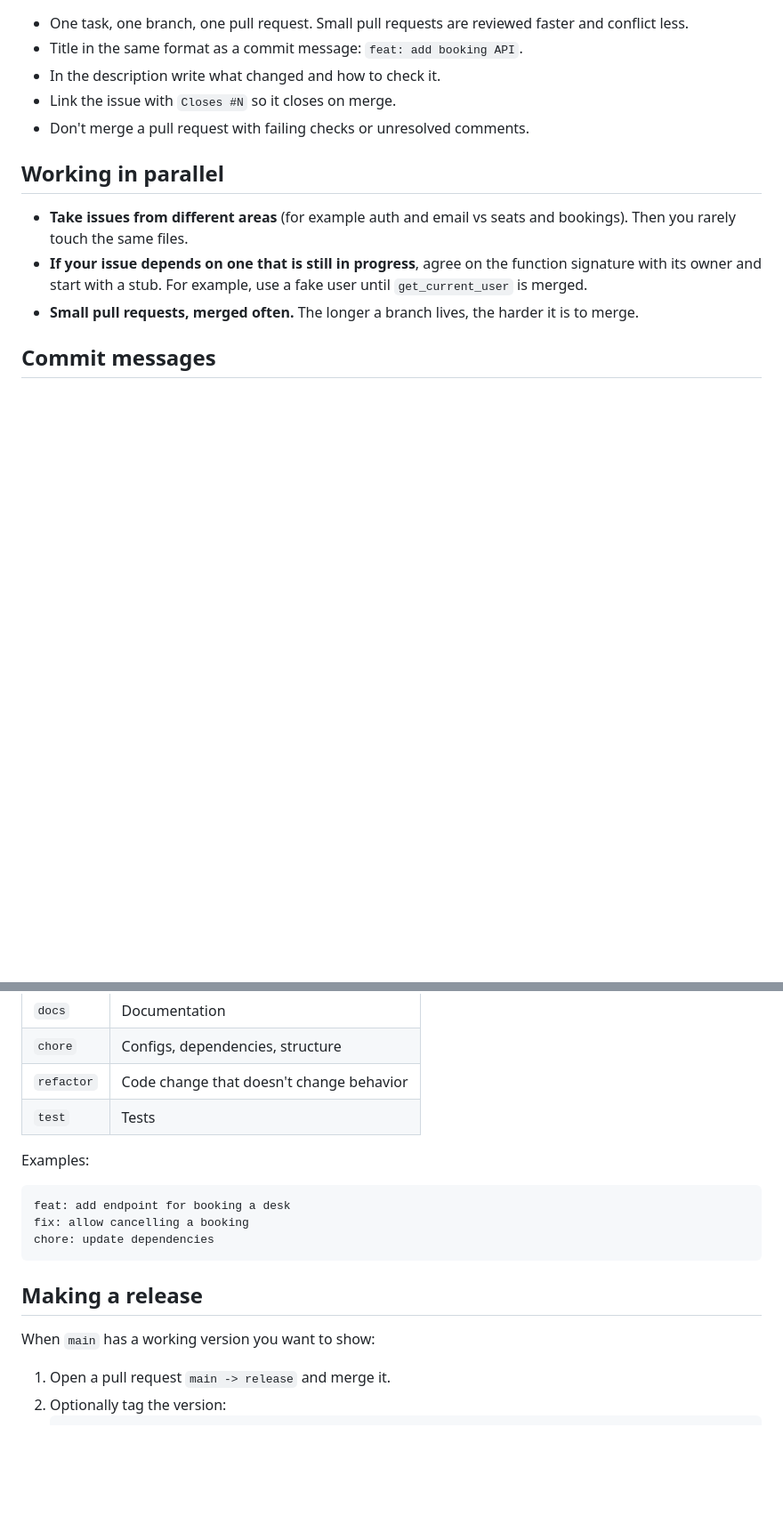
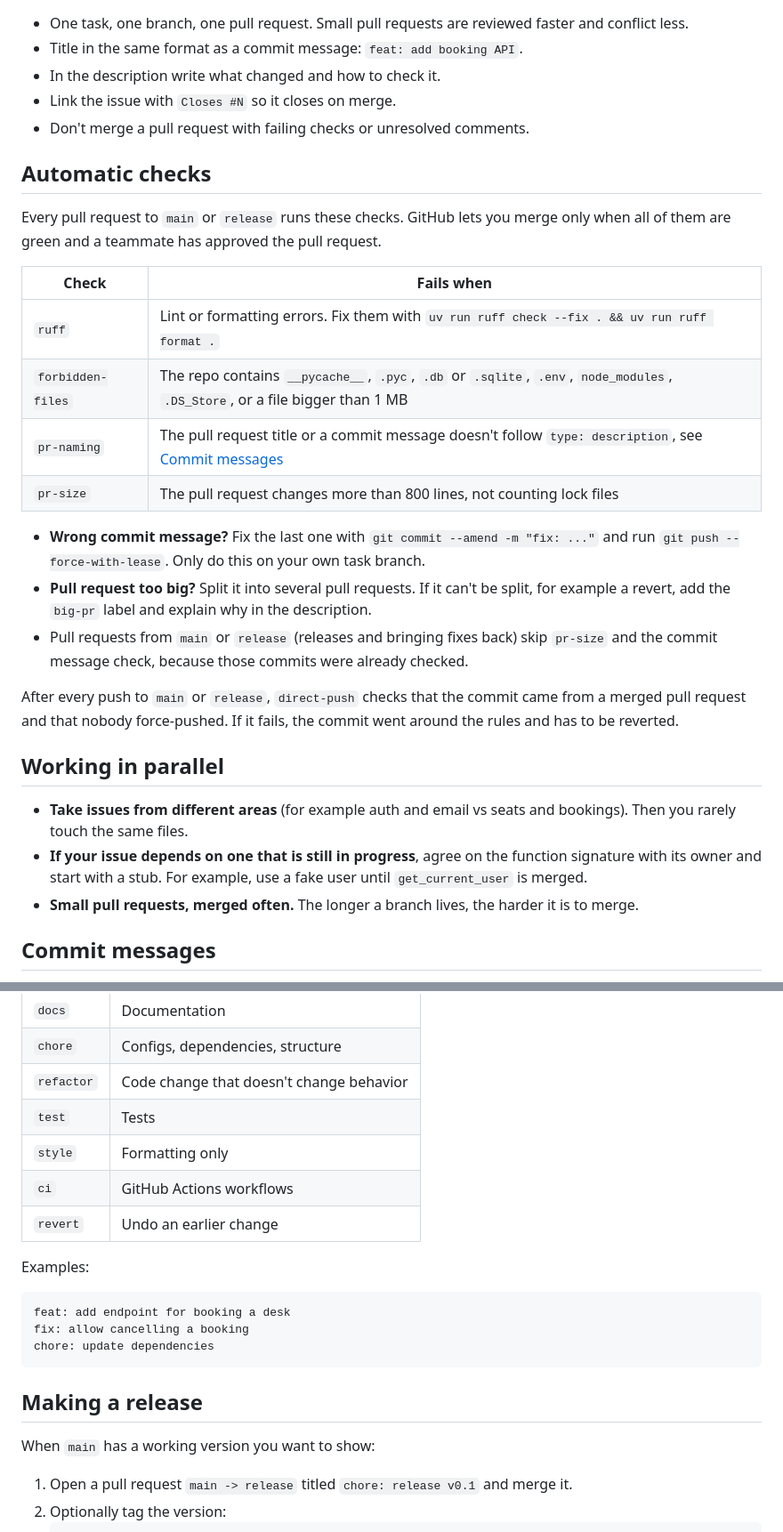
Before and after one commit to OPractica/backend, a Markdown page: CONTRIBUTING.md, 2 parts joined by grey strips. Shown at 89% size. Drawn GitHub-style; blank space fills up the shorter version.

Commit message:
docs: describe automatic checks

````diff
--- a/CONTRIBUTING.md
+++ b/CONTRIBUTING.md
@@ -99,6 +99,23 @@ git push
 - Link the issue with `Closes #N` so it closes on merge.
 - Don't merge a pull request with failing checks or unresolved comments.
 
+## Automatic checks
+
+Every pull request to `main` or `release` runs these checks. GitHub lets you merge only when all of them are green and a teammate has approved the pull request.
+
+| Check | Fails when |
+|---|---|
+| `ruff` | Lint or formatting errors. Fix them with `uv run ruff check --fix . && uv run ruff format .` |
+| `forbidden-files` | The repo contains `__pycache__`, `.pyc`, `.db` or `.sqlite`, `.env`, `node_modules`, `.DS_Store`, or a file bigger than 1 MB |
+| `pr-naming` | The pull request title or a commit message doesn't follow `type: description`, see [Commit messages](#commit-messages) |
+| `pr-size` | The pull request changes more than 800 lines, not counting lock files |
+
+- **Wrong commit message?** Fix the last one with `git commit --amend -m "fix: ..."` and run `git push --force-with-lease`. Only do this on your own task branch.
+- **Pull request too big?** Split it into several pull requests. If it can't be split, for example a revert, add the `big-pr` label and explain why in the description.
+- Pull requests from `main` or `release` (releases and bringing fixes back) skip `pr-size` and the commit message check, because those commits were already checked.
+
+After every push to `main` or `release`, `direct-push` checks that the commit came from a merged pull request and that nobody force-pushed. If it fails, the commit went around the rules and has to be reverted.
+
 ## Working in parallel
 
 - **Take issues from different areas** (for example auth and email vs seats and bookings). Then you rarely touch the same files.
@@ -117,6 +134,9 @@ Format: `type: short description`, in English, imperative mood ("add", not "adde
 | `chore` | Configs, dependencies, structure |
 | `refactor` | Code change that doesn't change behavior |
 | `test` | Tests |
+| `style` | Formatting only |
+| `ci` | GitHub Actions workflows |
+| `revert` | Undo an earlier change |
 
 Examples:
 
@@ -130,7 +150,7 @@ chore: update dependencies
 
 When `main` has a working version you want to show:
 
-1. Open a pull request `main -> release` and merge it.
+1. Open a pull request `main -> release` titled `chore: release v0.1` and merge it.
 2. Optionally tag the version:
    ```bash
    git checkout release
````
Also changed, not shown: other parts of CONTRIBUTING.md (+1 -0 lines).
